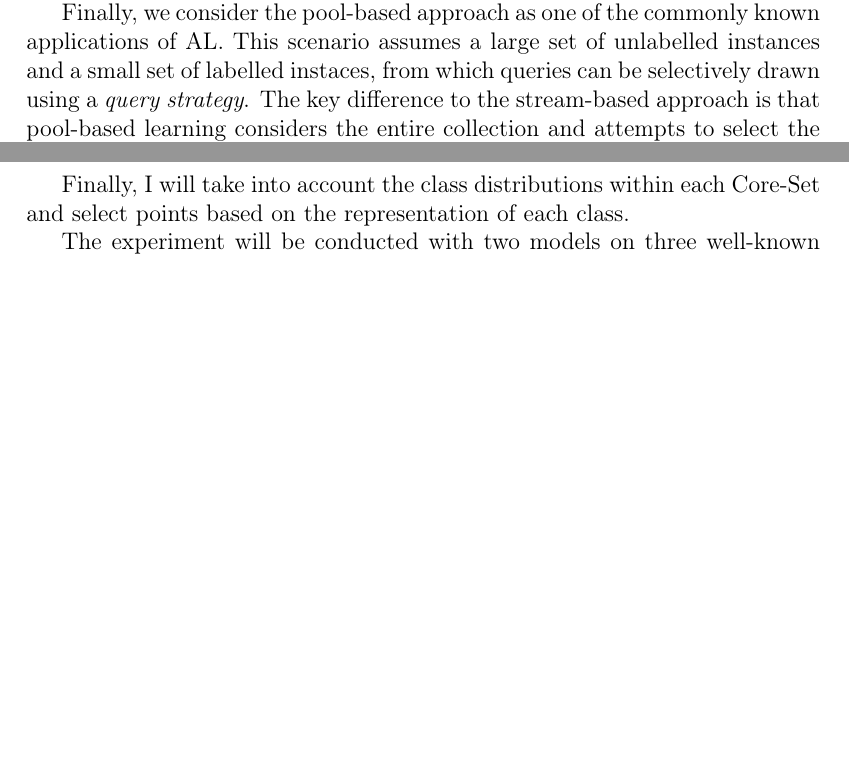
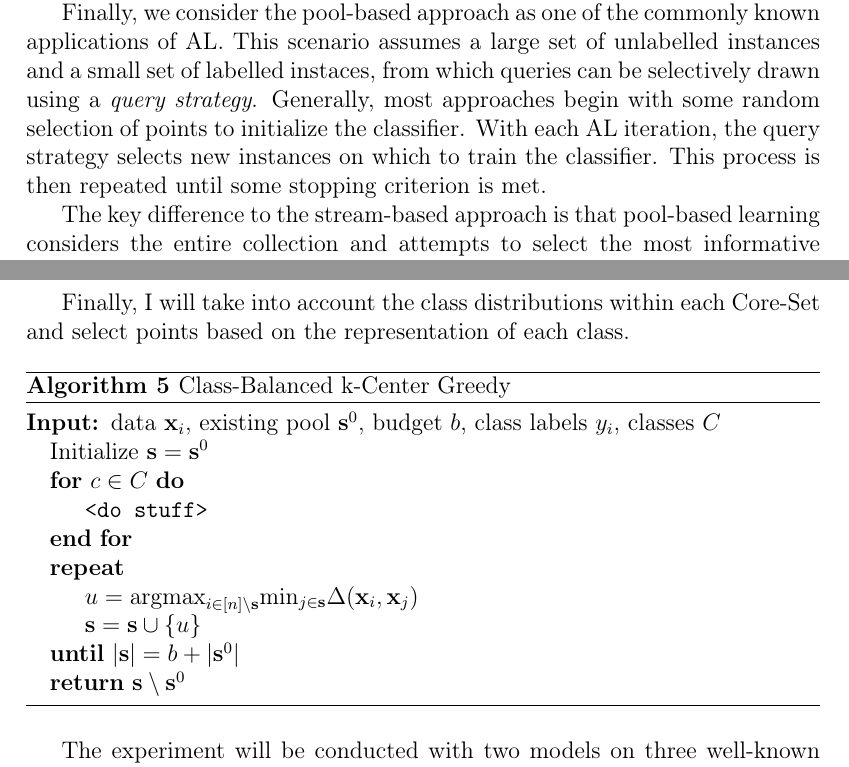
Before and after one commit to ybrenning/bachelor, a LaTeX thesis (paper/thesis.tex): two parts of pages 9 and 15 of 27, joined at a grey line, cut so that both start at the same text, the shorter picture padded with empty space. Compiled offline with pdfLaTeX.

Commit message:
Add stuff

```diff
--- a/paper/thesis.tex
+++ b/paper/thesis.tex
@@ -148,7 +148,9 @@ In the case of membership query synthesis, a membership query is created in the
 
 Stream-based selective sampling, on the other hand, typically examines each unlabelled instance one at a time and decides whether to query the oracle or to assign a label (\cite{settles.tr09}).
 
-Finally, we consider the pool-based approach as one of the commonly known applications of AL. This scenario assumes a large set of unlabelled instances and a small set of labelled instaces, from which queries can be selectively drawn using a \textit{query strategy}. The key difference to the stream-based approach is that pool-based learning considers the entire collection and attempts to select the most informative instances, as opposed to making individual query decisions. This can be useful in many real-world problems where plenty of unlabelled data is available and the pool is assumed to be closed (though this is not necessarily always the case) (\cite{settles.tr09}).
+Finally, we consider the pool-based approach as one of the commonly known applications of AL. This scenario assumes a large set of unlabelled instances and a small set of labelled instaces, from which queries can be selectively drawn using a \textit{query strategy}. Generally, most approaches begin with some random selection of points to initialize the classifier. With each AL iteration, the query strategy selects new instances on which to train the classifier. This process is then repeated until some stopping criterion is met.
+
+The key difference to the stream-based approach is that pool-based learning considers the entire collection and attempts to select the most informative instances, as opposed to making individual query decisions. This can be useful in many real-world problems where plenty of unlabelled data is available and the pool is assumed to be closed (though this is not necessarily always the case) (\cite{settles.tr09}).
 
 This thesis considers the case of the pool-based scenario, as does the original Core-Set paper. It is worth mentioning however, that Core-Set has also been applied in the stream-based context (\cite{DBLP:conf/icml/SaranYK0A23}).
 
@@ -288,6 +290,27 @@ The second, which I will call ``Ranked Weighted Greedy Core-Set'' (\ref{alg:rwgc
 
 Finally, I will take into account the class distributions within each Core-Set and select points based on the representation of each class.
 
+\begin{algorithm}
+    \caption{Class-Balanced k-Center Greedy}%
+\makeatletter\def\@currentlabel{CB-CS}\makeatother
+\label{alg:classbalanced}
+\begin{algorithmic}
+
+
+\Require data $ \mathbf{x}_i $, existing pool $ \mathbf{s}^0 $, budget $ b $, class labels $ y_i $, classes $ C $
+\State Initialize $ \mathbf{s} = \mathbf{s}^0 $
+\For{$c \in C$}
+\State \texttt{<do stuff>}
+\EndFor
+\Repeat
+\State $ u = \text{argmax}_{i \in [n] \setminus \mathbf{s}} \text{min}_{j \in \mathbf{s}} \Delta(\mathbf{x}_i, \mathbf{x}_j) $
+\State $ \mathbf{s} = \mathbf{s} \cup \{u\} $
+\Until{$ |\mathbf{s}| = b + |\mathbf{s}^0|$}
+
+\State \textbf{return} $\mathbf{s} \setminus \mathbf{s}^0 $
+\end{algorithmic}
+\end{algorithm}
+
 The experiment will be conducted with two models on three well-known classification datasets and will measure the performances throughout 5 runs per combination.
 
 \chapter{Experiment}
```
Also changed, not shown: paper/thesis.pdf, paper/thesis.tex (8 more changed lines).
